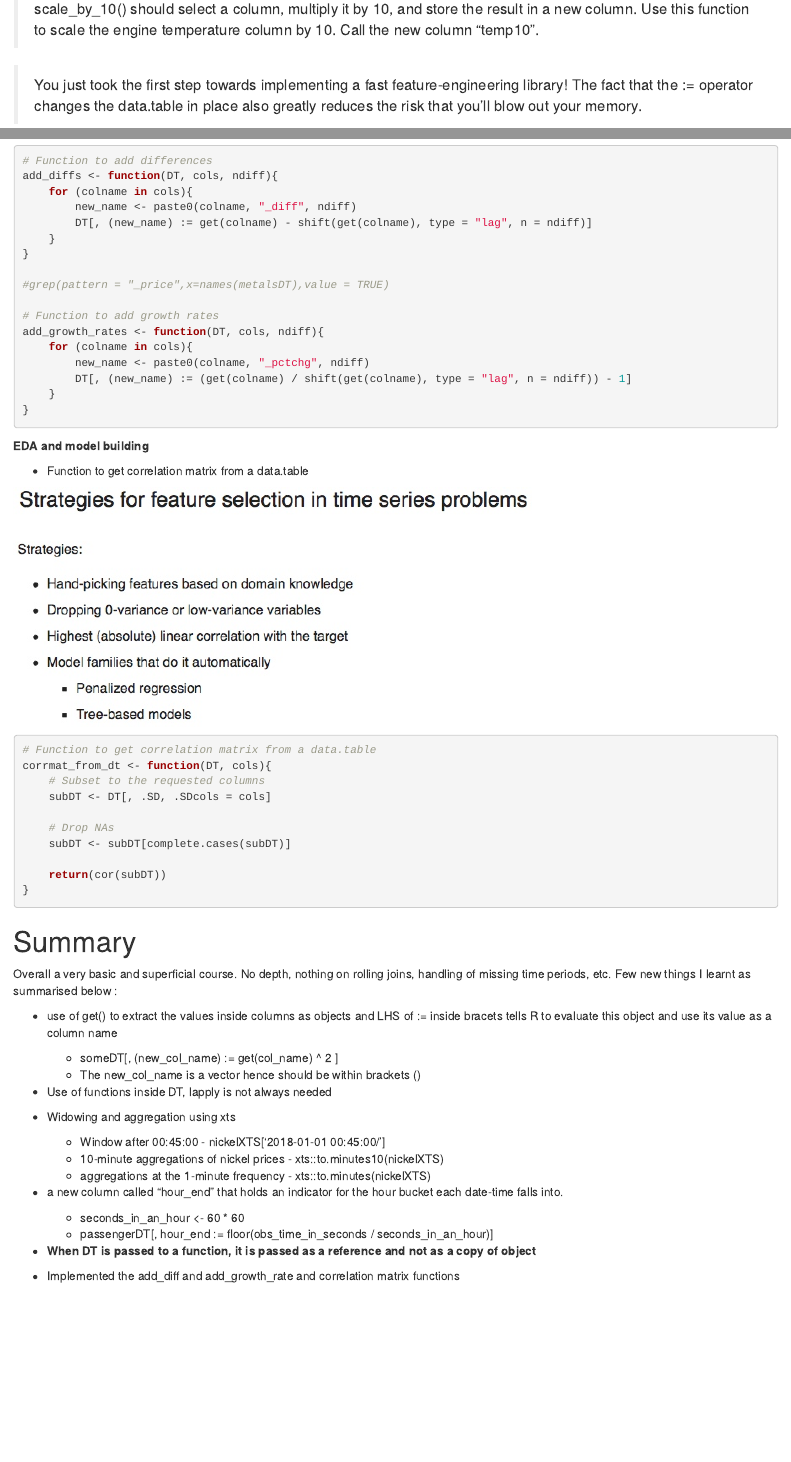
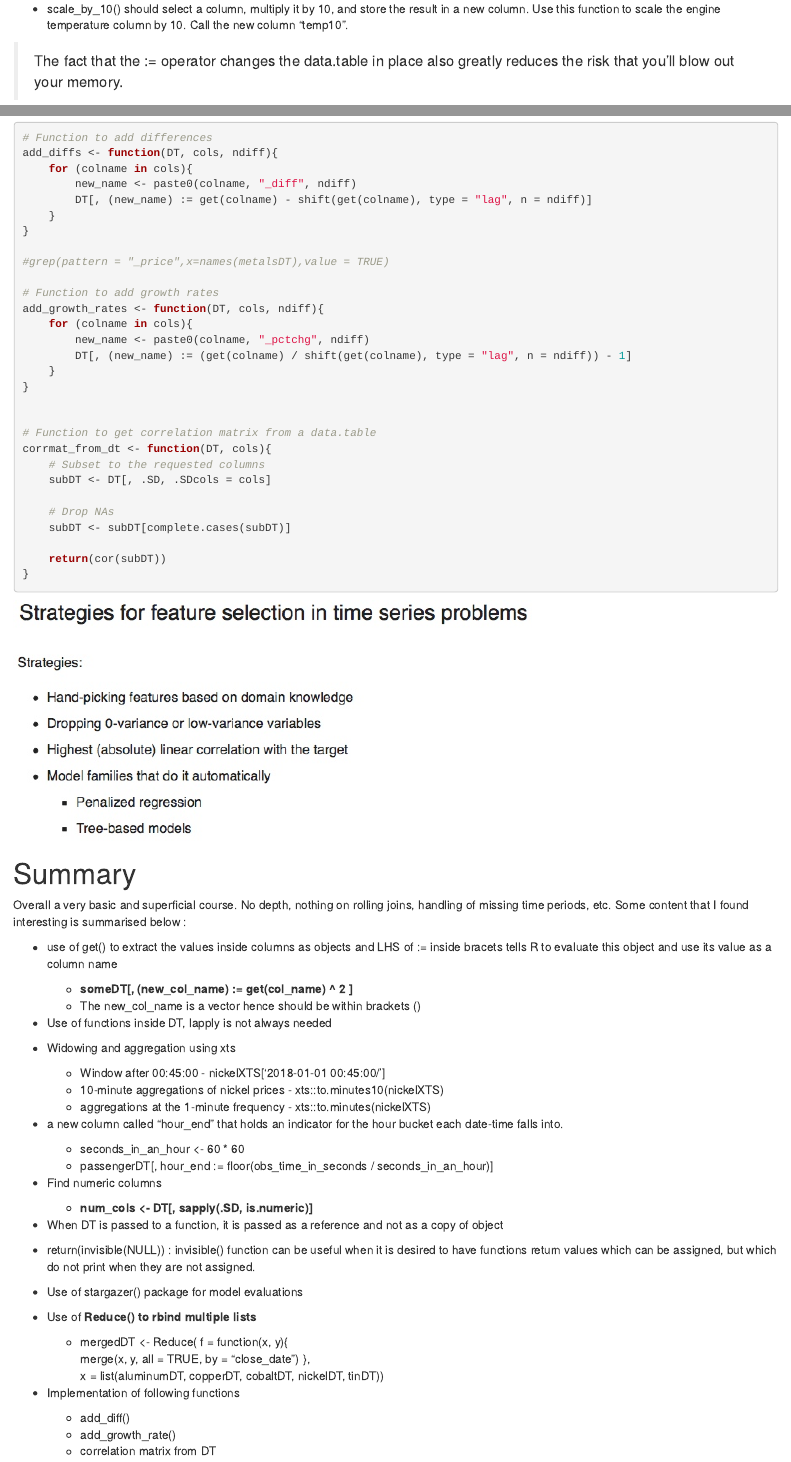
Before and after one commit to amit-agni/datacamp-timeseries-with-data.table, an R Markdown document (All Chapters.Rmd): the page in a window 1100 px wide, from 670 px down before the commit and from 620 px down after it, so that both start at the same text, and a second part further down, joined at a grey line. Rendered offline with R 4.5, knitr and Pandoc, with nearby package versions; code that draws random numbers runs with fixed seeds of ours.

Commit message:
modified summary

````diff
--- a/All Chapters.Rmd
+++ b/All Chapters.Rmd
@@ -39,9 +39,9 @@ add_interaction <- function(someDT, col1, col2){
 
 ```
 
->scale_by_10() should select a column, multiply it by 10, and store the result in a new column. Use this function to scale the engine temperature column by 10. Call the new column "temp10".
+* scale_by_10() should select a column, multiply it by 10, and store the result in a new column. Use this function to scale the engine temperature column by 10. Call the new column "temp10".
 
-> You just took the first step towards implementing a fast feature-engineering library! The fact that the := operator changes the data.table in place also greatly reduces the risk that you'll blow out your memory.
+> The fact that the := operator changes the data.table in place also greatly reduces the risk that you'll blow out your memory.
 
 
 ```{r}
@@ -332,17 +332,6 @@ add_growth_rates <- function(DT, cols, ndiff){
 }
 
 
-```
-
-
-**EDA and model building**
-
-* Function to get correlation matrix from a data.table
-
-![](`r here("feature-selection-strategies.jpeg")`)
-
-```{r}
-
 # Function to get correlation matrix from a data.table
 corrmat_from_dt <- function(DT, cols){
     # Subset to the requested columns
@@ -356,12 +345,18 @@ corrmat_from_dt <- function(DT, cols){
 
 ```
 
+
+
+![](`r here("feature-selection-strategies.jpeg")`)
+
+
+
 # Summary
 
-Overall a very basic and superficial course. No depth, nothing on rolling joins, handling of missing time periods, etc. Few new things I learnt as summarised below :
+Overall a very basic and superficial course. No depth, nothing on rolling joins, handling of missing time periods, etc. Some content that I found interesting is summarised below :
 
 * use of get() to extract the values inside columns as objects and LHS of := inside bracets tells R to evaluate this object and use its value as a column name
-    + someDT[, (new_col_name) := get(col_name) ^ 2 ]
+    + **someDT[, (new_col_name) := get(col_name) ^ 2 ]**
     + The new_col_name is a vector hence should be within brackets ()
 
 * Use of functions inside DT, lapply is not always needed
@@ -375,6 +370,28 @@ Overall a very basic and superficial course. No depth, nothing on rolling joins,
     + seconds_in_an_hour <- 60 * 60
     + passengerDT[, hour_end := floor(obs_time_in_seconds / seconds_in_an_hour)]
 
-* **When DT is passed to a function, it is passed as a reference and not as a copy of object**
+* Find numeric columns
+    + **num_cols <- DT[, sapply(.SD, is.numeric)]**
 
-* Implemented the add_diff and add_growth_rate and correlation matrix functions
+* When DT is passed to a function, it is passed as a reference and not as a copy of object
+
+* return(invisible(NULL)) : invisible() function can be useful when it is desired to have functions return values which can be assigned, but which do not print when they are not assigned.
+
+* Use of stargazer() package for model evaluations
+
+* Use of **Reduce() to rbind multiple lists**
+    + mergedDT <- Reduce(
+         f = function(x, y){
+           merge(x, y, all = TRUE, by = "close_date")
+         },
+           x = list(aluminumDT, copperDT, cobaltDT,              nickelDT, tinDT))
+
+
+
+* Implementation of following functions
+    + add_diff()
+    + add_growth_rate()
+    + correlation matrix from DT
+
+
+***
````
Also changed, not shown: All_Chapters.html, All Chapters.Rmd (4 more changed lines).
